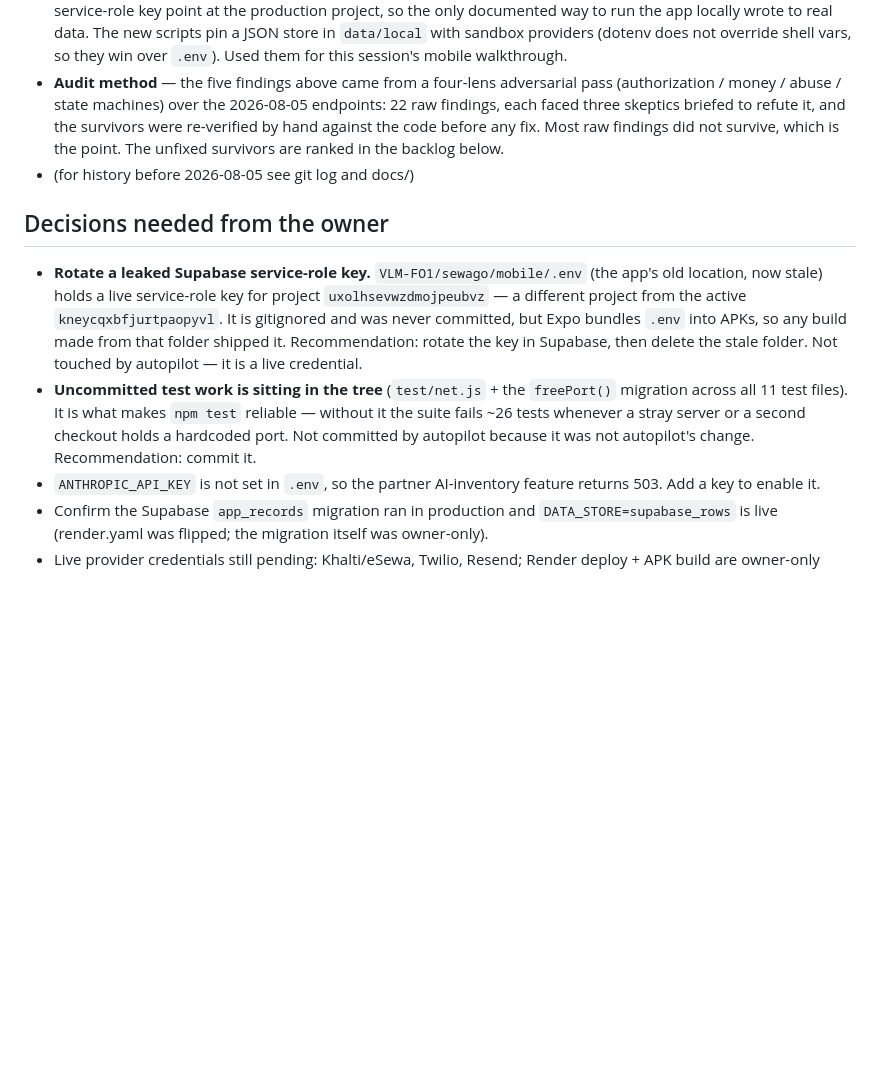
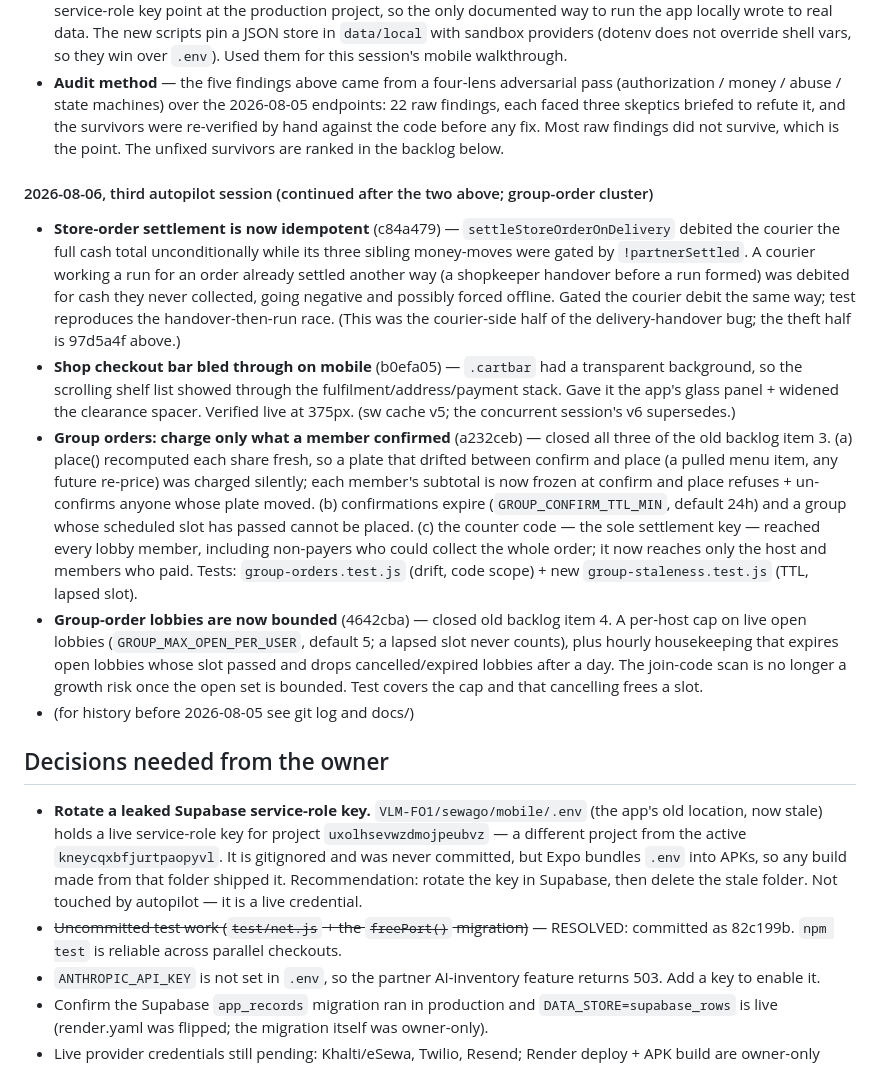
Before and after one commit to Milan4321123/sewago, a Markdown page: AUTOPILOT.md, the part around one of its changes. Drawn GitHub-style; blank space fills up the shorter version.

```diff
--- a/AUTOPILOT.md
+++ b/AUTOPILOT.md
@@ -44,11 +42,17 @@ SewaGo — rides, food delivery, kirana shops and hotel stays in one app for the
 - **Home lied about in-flight orders** (e7a8cb0) — Home renders a row and a tile badge per live order, but boot hydrated only the *saved* tab and explicitly skipped `home`, the screen the app opens on. Reopen SewaGo with a shop order already packed and waiting at the counter and you saw a bare launcher. `hydrateHome()` now pulls the two order lists in the background (never blocking the paint, 15s throttle) on boot into Home and on every return to it.
 - **`npm run dev` / `npm run dev:seed`** (1422800) — `npm start` reads `.env`, where `DATA_STORE=supabase` and a service-role key point at the production project, so the only documented way to run the app locally wrote to real data. The new scripts pin a JSON store in `data/local` with sandbox providers (dotenv does not override shell vars, so they win over `.env`). Used them for this session's mobile walkthrough.
 - **Audit method** — the five findings above came from a four-lens adversarial pass (authorization / money / abuse / state machines) over the 2026-08-05 endpoints: 22 raw findings, each faced three skeptics briefed to refute it, and the survivors were re-verified by hand against the code before any fix. Most raw findings did not survive, which is the point. The unfixed survivors are ranked in the backlog below.
+
+#### 2026-08-06, third autopilot session (continued after the two above; group-order cluster)
+- **Store-order settlement is now idempotent** (c84a479) — `settleStoreOrderOnDelivery` debited the courier the full cash total unconditionally while its three sibling money-moves were gated by `!partnerSettled`. A courier working a run for an order already settled another way (a shopkeeper handover before a run formed) was debited for cash they never collected, going negative and possibly forced offline. Gated the courier debit the same way; test reproduces the handover-then-run race. (This was the courier-side half of the delivery-handover bug; the theft half is 97d5a4f above.)
+- **Shop checkout bar bled through on mobile** (b0efa05) — `.cartbar` had a transparent background, so the scrolling shelf list showed through the fulfilment/address/payment stack. Gave it the app's glass panel + widened the clearance spacer. Verified live at 375px. (sw cache v5; the concurrent session's v6 supersedes.)
+- **Group orders: charge only what a member confirmed** (a232ceb) — closed all three of the old backlog item 3. (a) place() recomputed each share fresh, so a plate that drifted between confirm and place (a pulled menu item, any future re-price) was charged silently; each member's subtotal is now frozen at confirm and place refuses + un-confirms anyone whose plate moved. (b) confirmations expire (`GROUP_CONFIRM_TTL_MIN`, default 24h) and a group whose scheduled slot has passed cannot be placed. (c) the counter code — the sole settlement key — reached every lobby member, including non-payers who could collect the whole order; it now reaches only the host and members who paid. Tests: `group-orders.test.js` (drift, code scope) + new `group-staleness.test.js` (TTL, lapsed slot).
+- **Group-order lobbies are now bounded** (4642cba) — closed old backlog item 4. A per-host cap on live open lobbies (`GROUP_MAX_OPEN_PER_USER`, default 5; a lapsed slot never counts), plus hourly housekeeping that expires open lobbies whose slot passed and drops cancelled/expired lobbies after a day. The join-code scan is no longer a growth risk once the open set is bounded. Test covers the cap and that cancelling frees a slot.
 - (for history before 2026-08-05 see git log and docs/)
 
 ## Decisions needed from the owner
 - **Rotate a leaked Supabase service-role key.** `VLM-FO1/sewago/mobile/.env` (the app's old location, now stale) holds a live service-role key for project `uxolhsevwzdmojpeubvz` — a different project from the active `kneycqxbfjurtpaopyvl`. It is gitignored and was never committed, but Expo bundles `.env` into APKs, so any build made from that folder shipped it. Recommendation: rotate the key in Supabase, then delete the stale folder. Not touched by autopilot — it is a live credential.
-- **Uncommitted test work is sitting in the tree** (`test/net.js` + the `freePort()` migration across all 11 test files). It is what makes `npm test` reliable — without it the suite fails ~26 tests whenever a stray server or a second checkout holds a hardcoded port. Not committed by autopilot because it was not autopilot's change. Recommendation: commit it.
+- ~~Uncommitted test work (`test/net.js` + the `freePort()` migration)~~ — RESOLVED: committed as 82c199b. `npm test` is reliable across parallel checkouts.
 - `ANTHROPIC_API_KEY` is not set in `.env`, so the partner AI-inventory feature returns 503. Add a key to enable it.
 - Confirm the Supabase `app_records` migration ran in production and `DATA_STORE=supabase_rows` is live (render.yaml was flipped; the migration itself was owner-only).
 - Live provider credentials still pending: Khalti/eSewa, Twilio, Resend; Render deploy + APK build are owner-only steps.
```
Also changed, not shown: other parts of AUTOPILOT.md (+5 -7 lines).
